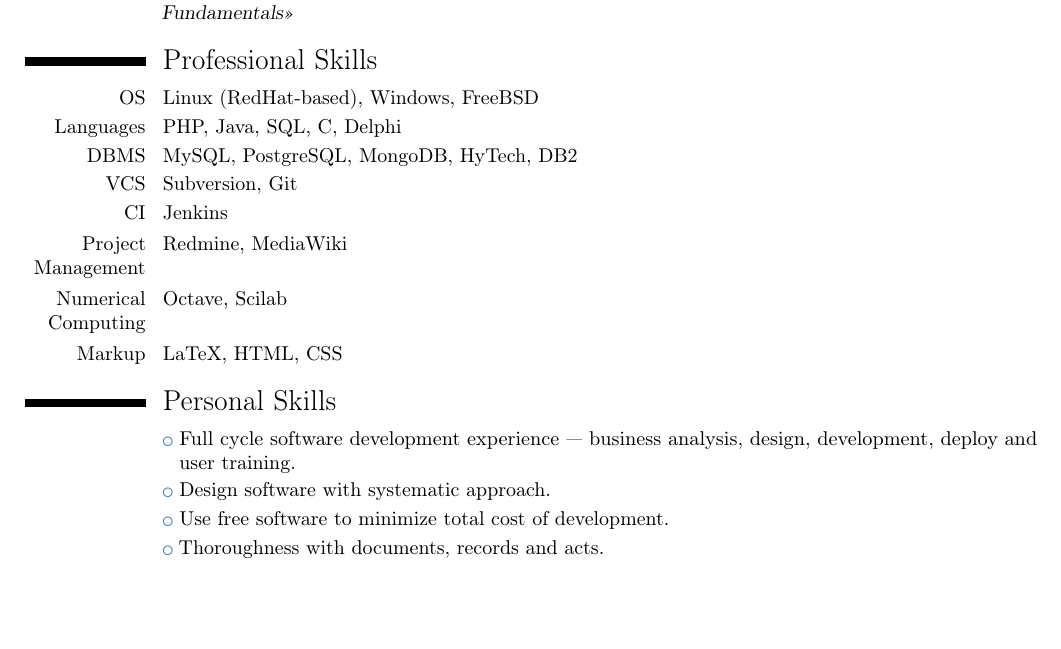
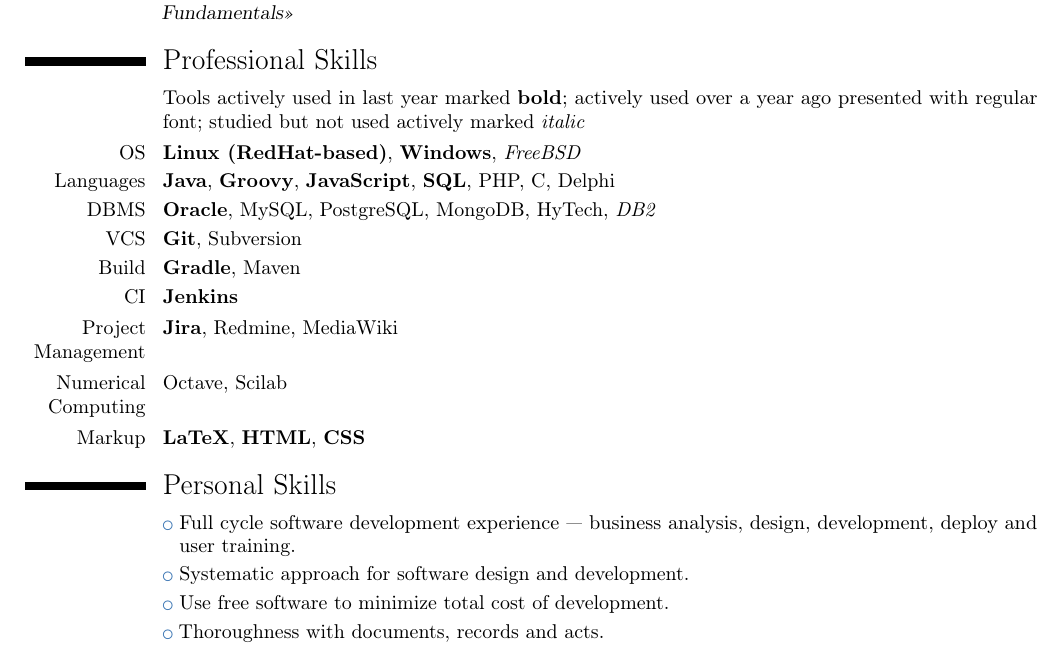
Before and after one commit to mitring/cv, a LaTeX CV (prudnikov_cv_en_short.tex, which reads skill_en.tex): part of page 2 of 2, cut so that both start at the same text, the shorter picture padded with empty space. Compiled offline with pdfLaTeX; a LaTeX package or settings file that is missing is left out.

Commit message:
Update skills

```diff
--- a/skill_en.tex
+++ b/skill_en.tex
@@ -1,16 +1,18 @@
 \section{Professional Skills}
-\cvitem{OS}{Linux (RedHat-based), Windows, FreeBSD}
-\cvitem{Languages}{PHP, Java, SQL, C, Delphi}
-\cvitem{DBMS}{MySQL, PostgreSQL, MongoDB, HyTech, DB2}
-\cvitem{VCS}{Subversion, Git}
-\cvitem{CI}{Jenkins}
-\cvitem{Project Management}{Redmine, MediaWiki}
+\cvitem{}{Tools actively used in last year marked \textbf{bold}; actively used over a year ago presented with regular font; studied but not used actively marked \textit{italic}}
+\cvitem{OS}{\textbf{Linux (RedHat-based)}, \textbf{Windows}, \textit{FreeBSD}}
+\cvitem{Languages}{\textbf{Java}, \textbf{Groovy}, \textbf{JavaScript}, \textbf{SQL}, PHP, C, Delphi}
+\cvitem{DBMS}{\textbf{Oracle}, MySQL, PostgreSQL, MongoDB, HyTech, \textit{DB2}}
+\cvitem{VCS}{\textbf{Git}, Subversion}
+\cvitem{Build}{\textbf{Gradle}, Maven}
+\cvitem{CI}{\textbf{Jenkins}}
+\cvitem{Project Management}{\textbf{Jira}, Redmine, MediaWiki}
 \cvitem{Numerical Computing}{Octave, Scilab}
-\cvitem{Markup}{LaTeX, HTML, CSS}
+\cvitem{Markup}{\textbf{LaTeX}, \textbf{HTML}, \textbf{CSS}}
 
 \section{Personal Skills}
 \cvlistitem{Full cycle software development experience --- business analysis, design, development, deploy and user training.}
-\cvlistitem{Design software with systematic approach.}
+\cvlistitem{Systematic approach for software design and development.}
 \cvlistitem{Use free software to minimize total cost of development.}
 \cvlistitem{Thoroughness with documents, records and acts.}
 \cvlistitem{Business relations and negotiations with customers (including government).}
```
Also changed, not shown: skill_ru.tex (+9 -7 lines).
